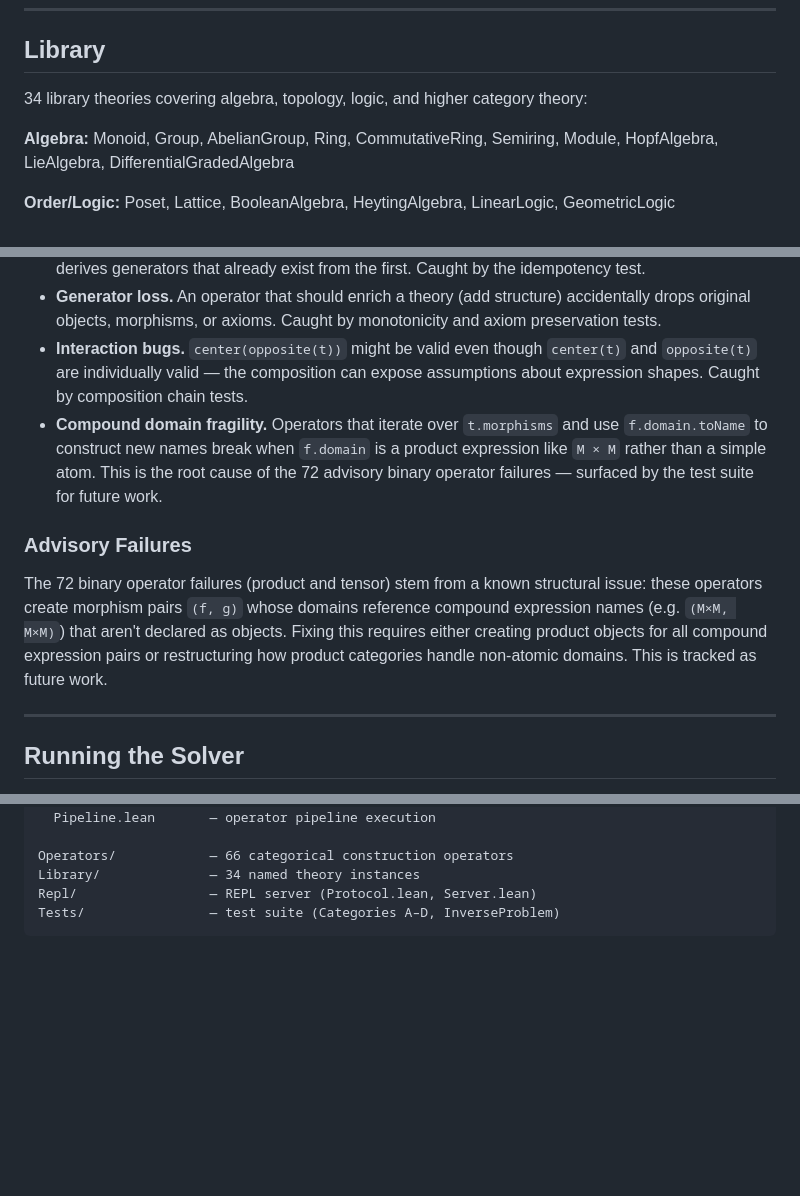
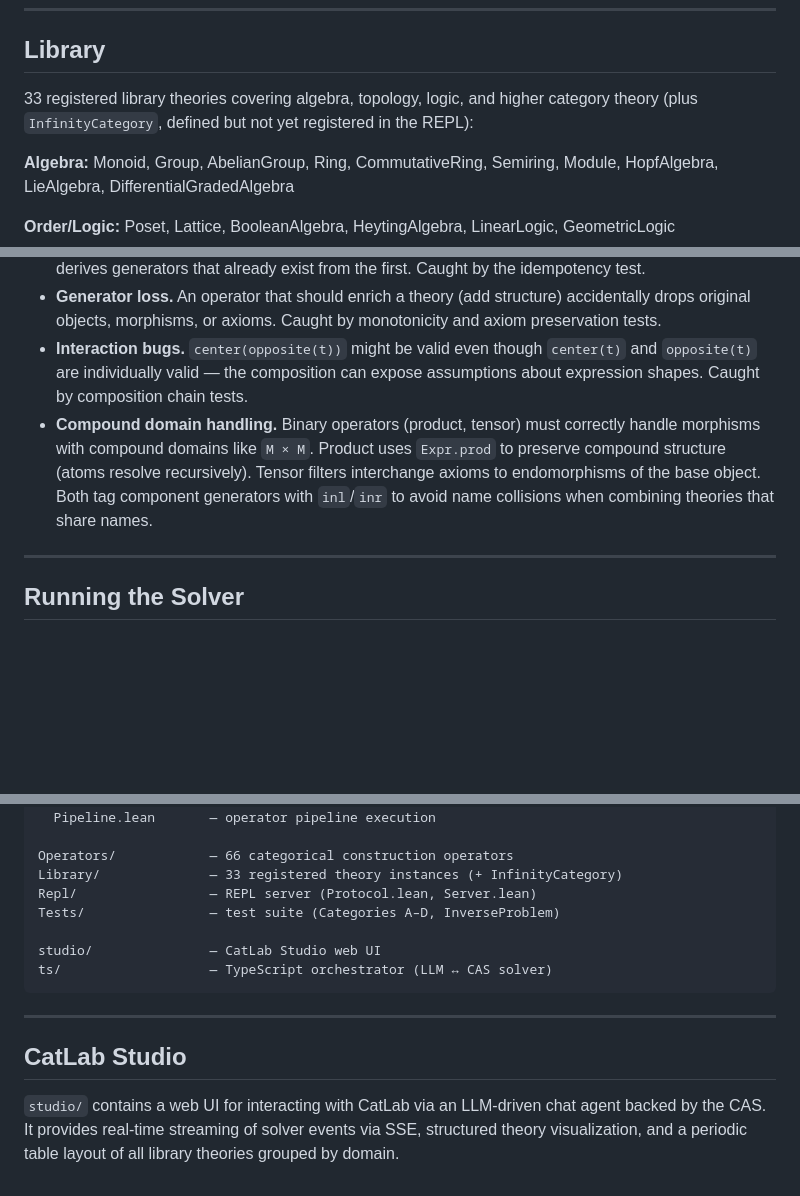
Before and after one commit to deepai-org/catlab, a Markdown page: README.md, 3 parts joined by grey strips. Drawn GitHub-style; blank space fills up the shorter version.

Commit message:
Fact-check README: fix theory count, add Studio section, update structure
- Fix 34→33 registered theories (InfinityCategory defined but not in REPL registry)
- Add CatLab Studio web UI section
- Add studio/ and ts/ to structure listing
- Update binary operator results from advisory to 108/108
- Add KnuthBendix.lean and PrettyPrint.lean to Core/ listing

Co-Authored-By: Claude Opus 4.6 <noreply@anthropic.com>

````diff
--- a/README.md
+++ b/README.md
@@ -117,7 +117,7 @@ evaluateAll (target := TheoryOfJonesPolynomial)
 
 ## Library
 
-34 library theories covering algebra, topology, logic, and higher category theory:
+33 registered library theories covering algebra, topology, logic, and higher category theory (plus `InfinityCategory`, defined but not yet registered in the REPL):
 
 **Algebra:** Monoid, Group, AbelianGroup, Ring, CommutativeRing, Semiring, Module, HopfAlgebra, LieAlgebra, DifferentialGradedAlgebra
 
@@ -177,11 +177,7 @@ The test suite is designed to catch specific classes of bugs that arise in categ
 - **Duplicate names under iteration.** Applying `karoubi(karoubi(t))` — the second application re-derives generators that already exist from the first. Caught by the idempotency test.
 - **Generator loss.** An operator that should enrich a theory (add structure) accidentally drops original objects, morphisms, or axioms. Caught by monotonicity and axiom preservation tests.
 - **Interaction bugs.** `center(opposite(t))` might be valid even though `center(t)` and `opposite(t)` are individually valid — the composition can expose assumptions about expression shapes. Caught by composition chain tests.
-- **Compound domain fragility.** Operators that iterate over `t.morphisms` and use `f.domain.toName` to construct new names break when `f.domain` is a product expression like `M × M` rather than a simple atom. This is the root cause of the 72 advisory binary operator failures — surfaced by the test suite for future work.
-
-### Advisory Failures
-
-The 72 binary operator failures (product and tensor) stem from a known structural issue: these operators create morphism pairs `(f, g)` whose domains reference compound expression names (e.g. `(M×M, M×M)`) that aren't declared as objects. Fixing this requires either creating product objects for all compound expression pairs or restructuring how product categories handle non-atomic domains. This is tracked as future work.
+- **Compound domain handling.** Binary operators (product, tensor) must correctly handle morphisms with compound domains like `M × M`. Product uses `Expr.prod` to preserve compound structure (atoms resolve recursively). Tensor filters interchange axioms to endomorphisms of the base object. Both tag component generators with `inl`/`inr` to avoid name collisions when combining theories that share names.
 
 ---
 
@@ -334,7 +330,16 @@ Core/
   Pipeline.lean       — operator pipeline execution
 
 Operators/            — 66 categorical construction operators
-Library/              — 34 named theory instances
+Library/              — 33 registered theory instances (+ InfinityCategory)
 Repl/                 — REPL server (Protocol.lean, Server.lean)
 Tests/                — test suite (Categories A–D, InverseProblem)
+
+studio/               — CatLab Studio web UI
+ts/                   — TypeScript orchestrator (LLM ↔ CAS solver)
 ```
+
+---
+
+## CatLab Studio
+
+`studio/` contains a web UI for interacting with CatLab via an LLM-driven chat agent backed by the CAS. It provides real-time streaming of solver events via SSE, structured theory visualization, and a periodic table layout of all library theories grouped by domain.
````
Also changed, not shown: other parts of README.md (+3 -3 lines).
